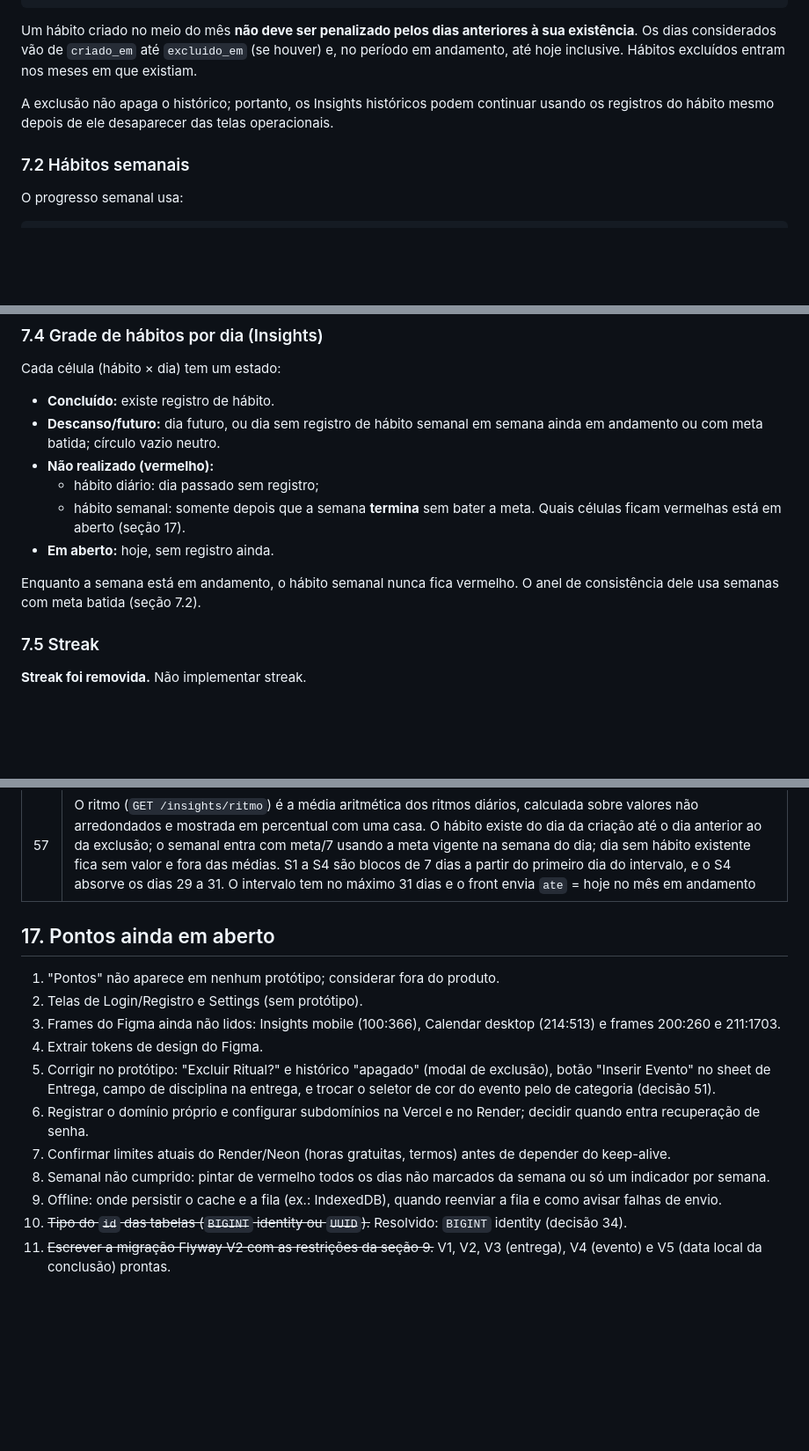
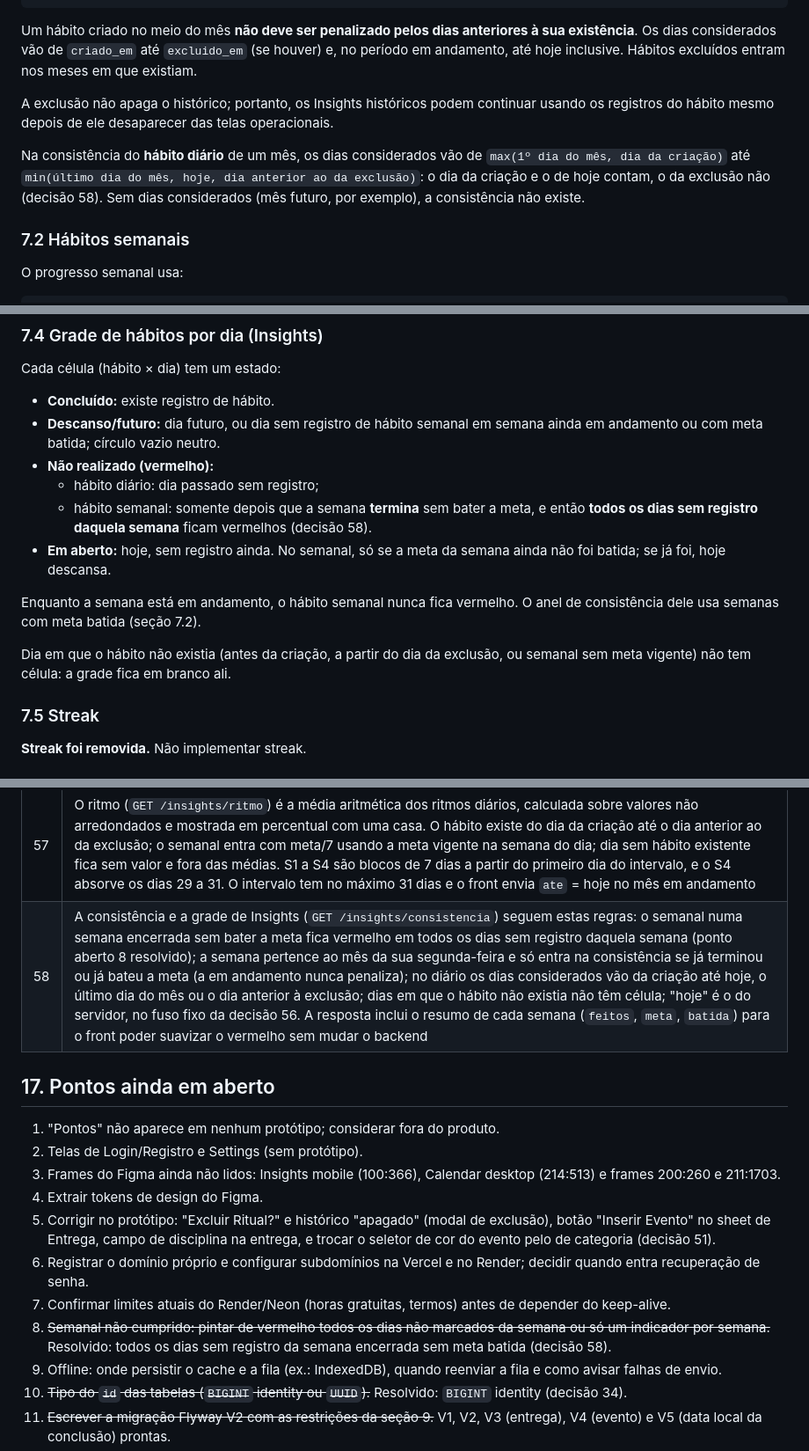
Before and after one commit to GabrielCagliariLuz/ensora, a Markdown page: ARCHITECTURE.md, 3 parts joined by grey strips. Shown at 88% size. GitHub-like rendering; blank space fills up the shorter version.

```diff
--- a/ARCHITECTURE.md
+++ b/ARCHITECTURE.md
@@ -150,6 +150,12 @@ A exclusão não apaga o histórico; portanto, os Insights históricos podem
 continuar usando os registros do hábito mesmo depois de ele desaparecer
 das telas operacionais.
 
+Na consistência do **hábito diário** de um mês, os dias considerados vão
+de `max(1º dia do mês, dia da criação)` até
+`min(último dia do mês, hoje, dia anterior ao da exclusão)`: o dia da
+criação e o de hoje contam, o da exclusão não (decisão 58). Sem dias
+considerados (mês futuro, por exemplo), a consistência não existe.
+
 ### 7.2 Hábitos semanais
 
 O progresso semanal usa:
@@ -220,12 +234,18 @@ Cada célula (hábito × dia) tem um estado:
 - **Não realizado (vermelho):**
   - hábito diário: dia passado sem registro;
   - hábito semanal: somente depois que a semana **termina** sem bater a
-    meta. Quais células ficam vermelhas está em aberto (seção 17).
-- **Em aberto:** hoje, sem registro ainda.
+    meta, e então **todos os dias sem registro daquela semana** ficam
+    vermelhos (decisão 58).
+- **Em aberto:** hoje, sem registro ainda. No semanal, só se a meta da
+  semana ainda não foi batida; se já foi, hoje descansa.
 
 Enquanto a semana está em andamento, o hábito semanal nunca fica
 vermelho. O anel de consistência dele usa semanas com meta batida
 (seção 7.2).
+
+Dia em que o hábito não existia (antes da criação, a partir do dia da
+exclusão, ou semanal sem meta vigente) não tem célula: a grade fica em
+branco ali.
 
 ### 7.5 Streak
 
@@ -1119,6 +1189,7 @@ bloqueia a chamada, então o front não depende desse corpo.
 | 55  | O `GET /calendario` devolve todas as entregas (concluídas incluídas) e todos os eventos do intervalo `de`..`ate`, inclusive nas duas pontas, em listas planas, e só aceita intervalos de até 62 dias entre as pontas (400 no campo `ate`). Não tem a regra de "perto de hoje" dos outros endpoints, porque o Calendar navega pelo passado e pelo futuro. Reusa `EntregaService.listarNoIntervalo` e `EventoService.listarNoIntervalo`; a consulta de entregas da Home é outra, com as regras de atrasada e concluída |
 | 56  | O servidor transforma `criado_em` e `excluido_em` (instantes UTC) no dia do usuário com um fuso fixo, configurável em `ensora.fuso` (`FUSO`, padrão `America/Sao_Paulo`), em vez de gravar a data local na criação e na exclusão do hábito. Serve aos Insights, é válido enquanto o app for de uso pessoal e não exige migração nem mudança de contrato; com vários usuários, o fuso passa a ser por usuário (seção 12) |
 | 57  | O ritmo (`GET /insights/ritmo`) é a média aritmética dos ritmos diários, calculada sobre valores não arredondados e mostrada em percentual com uma casa. O hábito existe do dia da criação até o dia anterior ao da exclusão; o semanal entra com meta/7 usando a meta vigente na semana do dia; dia sem hábito existente fica sem valor e fora das médias. S1 a S4 são blocos de 7 dias a partir do primeiro dia do intervalo, e o S4 absorve os dias 29 a 31. O intervalo tem no máximo 31 dias e o front envia `ate` = hoje no mês em andamento |
+| 58  | A consistência e a grade de Insights (`GET /insights/consistencia`) seguem estas regras: o semanal numa semana encerrada sem bater a meta fica vermelho em todos os dias sem registro daquela semana (ponto aberto 8 resolvido); a semana pertence ao mês da sua segunda-feira e só entra na consistência se já terminou ou já bateu a meta (a em andamento nunca penaliza); no diário os dias considerados vão da criação até hoje, o último dia do mês ou o dia anterior à exclusão; dias em que o hábito não existia não têm célula; "hoje" é o do servidor, no fuso fixo da decisão 56. A resposta inclui o resumo de cada semana (`feitos`, `meta`, `batida`) para o front poder suavizar o vermelho sem mudar o backend |
 
 ## 17. Pontos ainda em aberto
 
@@ -1136,8 +1207,9 @@ bloqueia a chamada, então o front não depende desse corpo.
     Render; decidir quando entra recuperação de senha.
 7.  Confirmar limites atuais do Render/Neon (horas gratuitas, termos)
     antes de depender do keep-alive.
-8.  Semanal não cumprido: pintar de vermelho todos os dias não marcados
-    da semana ou só um indicador por semana.
+8.  ~~Semanal não cumprido: pintar de vermelho todos os dias não marcados
+    da semana ou só um indicador por semana.~~ Resolvido: todos os dias
+    sem registro da semana encerrada sem meta batida (decisão 58).
 9.  Offline: onde persistir o cache e a fila (ex.: IndexedDB), quando
     reenviar a fila e como avisar falhas de envio.
 10. ~~Tipo do `id` das tabelas (`BIGINT` identity ou `UUID`).~~
```
Also changed, not shown: other parts of ARCHITECTURE.md (+58 -0 lines).
